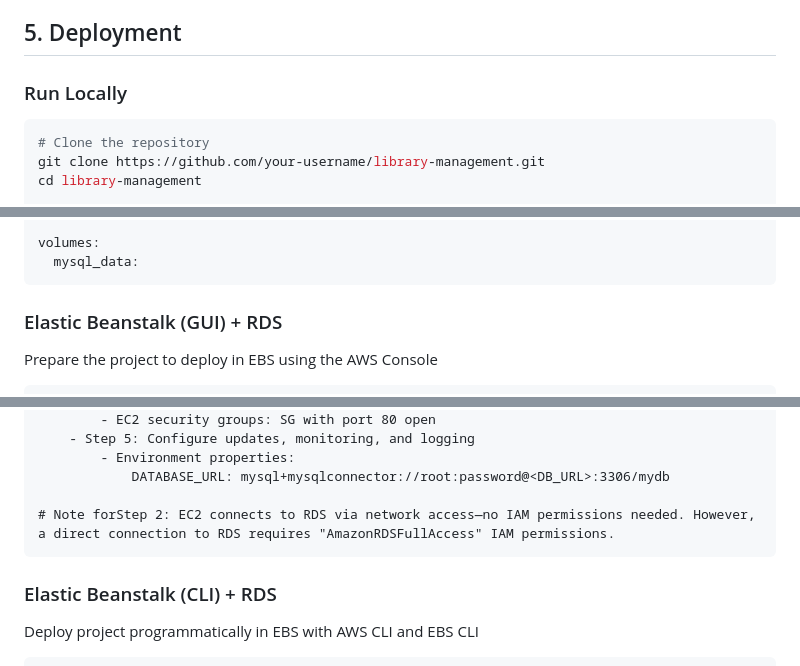
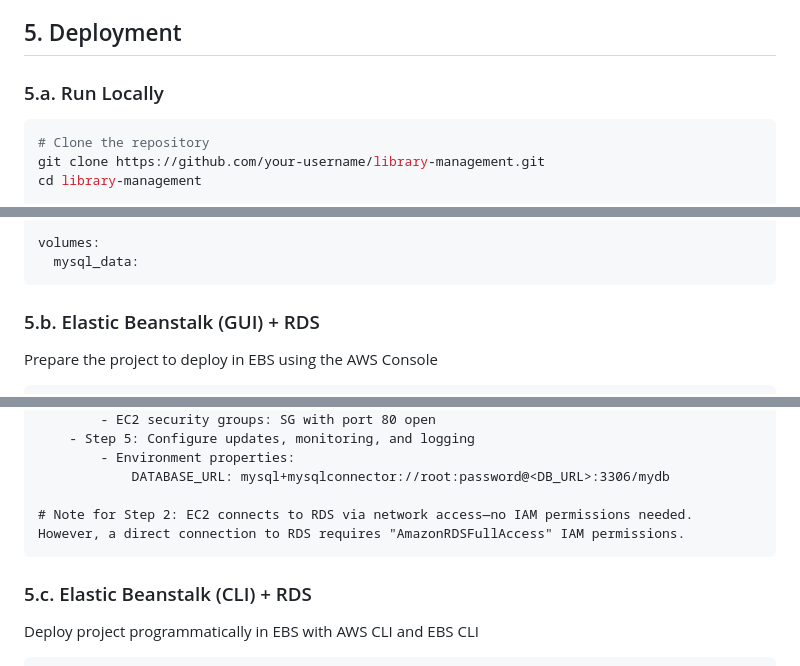
Before and after one commit to leonomar8/library-management, a Markdown page: README.md, 3 parts joined by grey strips. Rendered like a GitHub page.

````diff
--- a/README.md
+++ b/README.md
@@ -68,7 +68,7 @@ It is structured using the **MVC (Model-View-Controller)** architecture and inco
 
 ## 5. Deployment
 
-### Run Locally
+### 5.a. Run Locally
 ```bash
 # Clone the repository
 git clone https://github.com/your-username/library-management.git
@@ -118,7 +118,7 @@ volumes:
   mysql_data:
 ```
 
-### Elastic Beanstalk (GUI) + RDS
+### 5.b. Elastic Beanstalk (GUI) + RDS
 
 Prepare the project to deploy in EBS using the AWS Console
 ```init
@@ -187,10 +187,10 @@ Steps to config EBS by Console
 		- Environment properties:
 			DATABASE_URL: mysql+mysqlconnector://root:password@<DB_URL>:3306/mydb
 
-# Note forStep 2: EC2 connects to RDS via network access—no IAM permissions needed. However, a direct connection to RDS requires "AmazonRDSFullAccess" IAM permissions.
+# Note for Step 2: EC2 connects to RDS via network access—no IAM permissions needed. However, a direct connection to RDS requires "AmazonRDSFullAccess" IAM permissions.
 ```
 
-### Elastic Beanstalk (CLI) + RDS
+### 5.c. Elastic Beanstalk (CLI) + RDS
 
 Deploy project programmatically in EBS with AWS CLI and EBS CLI
 ```bash
````
Also changed, not shown: other parts of README.md (+2 -3 lines).
